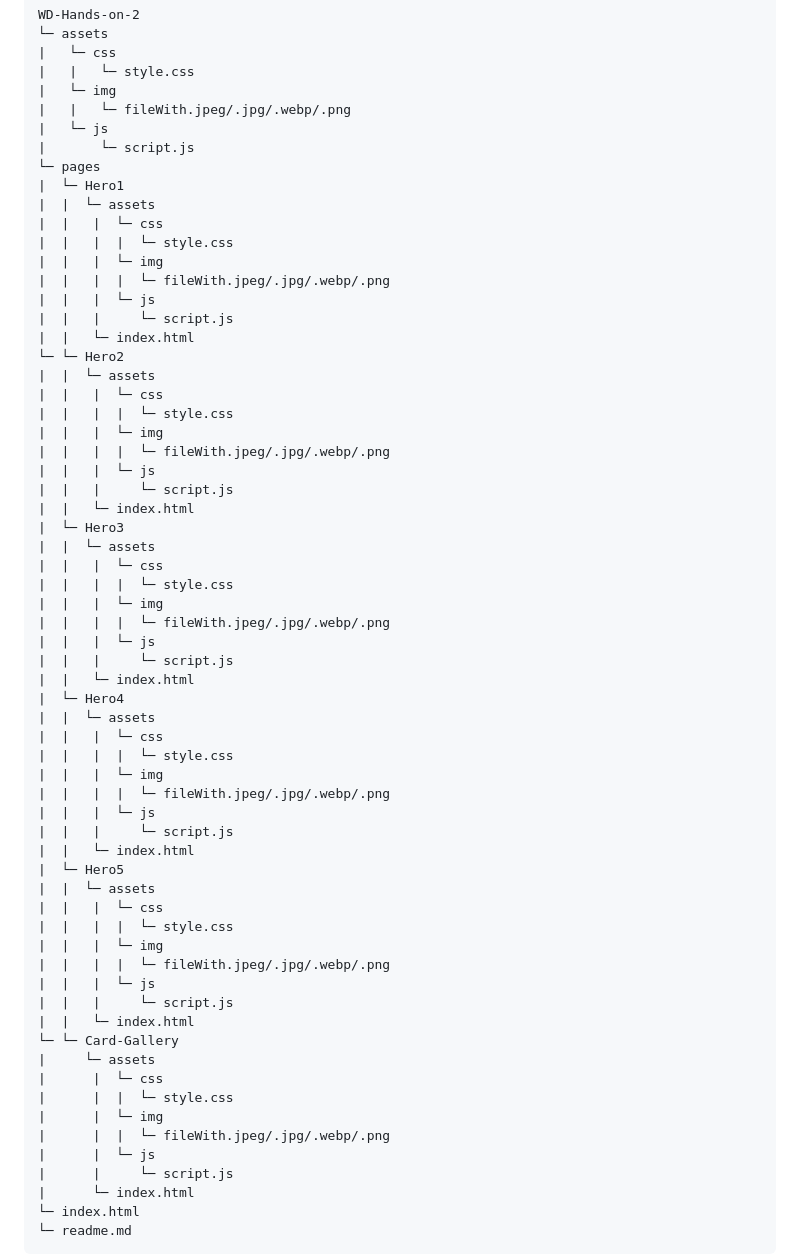
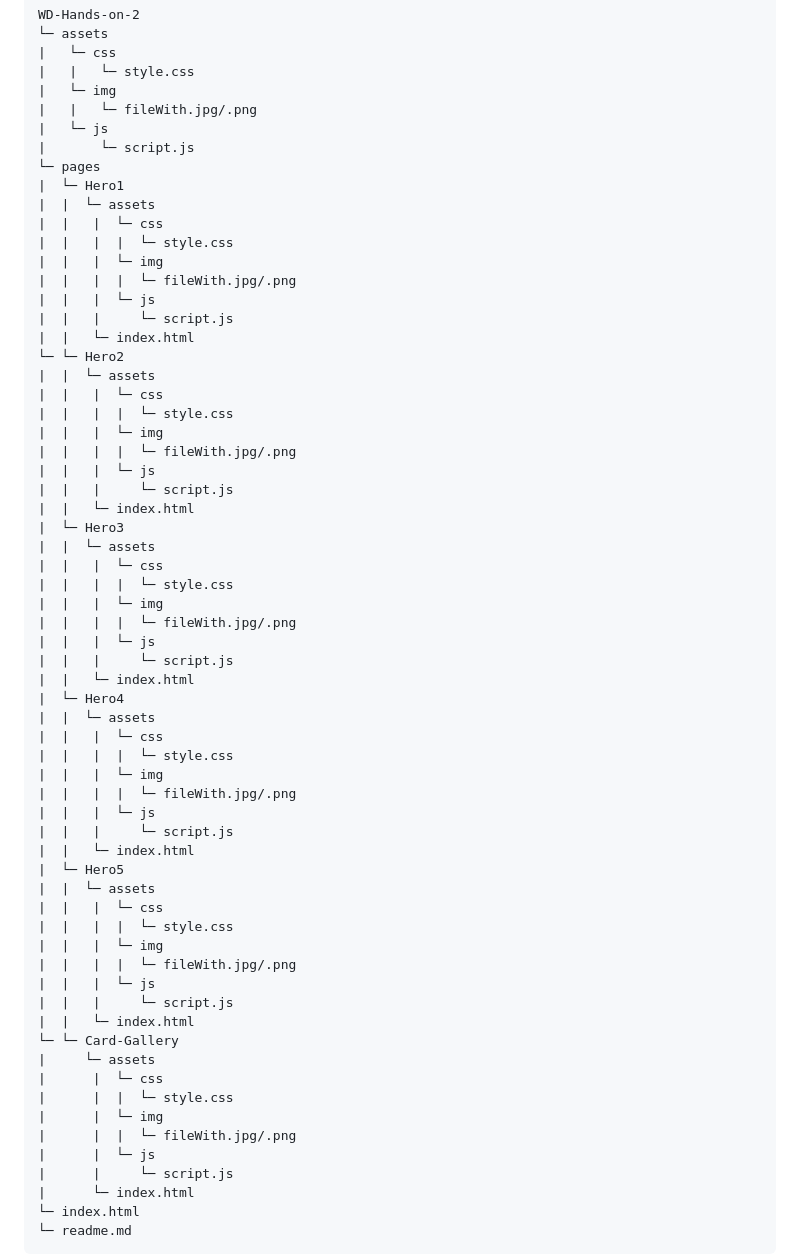
Before and after one commit to Orfanel-0205/Hands-on-2, a Markdown page: readme.md, the part around the change. GitHub-like rendering.

```diff
--- a/readme.md
+++ b/readme.md
@@ -88,7 +88,7 @@ WD-Hands-on-2
 |   └─ css
 |   |   └─ style.css
 |   └─ img
-|   |   └─ fileWith.jpeg/.jpg/.webp/.png
+|   |   └─ fileWith.jpg/.png
 |   └─ js
 |       └─ script.js
 └─ pages
@@ -97,7 +97,7 @@ WD-Hands-on-2
 |  |   |  └─ css
 |  |   |  |  └─ style.css
 |  |   |  └─ img
-|  |   |  |  └─ fileWith.jpeg/.jpg/.webp/.png
+|  |   |  |  └─ fileWith.jpg/.png
 |  |   |  └─ js
 |  |   |     └─ script.js
 |  |   └─ index.html
@@ -106,7 +106,7 @@ WD-Hands-on-2
 |  |   |  └─ css
 |  |   |  |  └─ style.css
 |  |   |  └─ img
-|  |   |  |  └─ fileWith.jpeg/.jpg/.webp/.png
+|  |   |  |  └─ fileWith.jpg/.png
 |  |   |  └─ js
 |  |   |     └─ script.js
 |  |   └─ index.html
@@ -115,7 +115,7 @@ WD-Hands-on-2
 |  |   |  └─ css
 |  |   |  |  └─ style.css
 |  |   |  └─ img
-|  |   |  |  └─ fileWith.jpeg/.jpg/.webp/.png
+|  |   |  |  └─ fileWith.jpg/.png
 |  |   |  └─ js
 |  |   |     └─ script.js
 |  |   └─ index.html
@@ -124,7 +124,7 @@ WD-Hands-on-2
 |  |   |  └─ css
 |  |   |  |  └─ style.css
 |  |   |  └─ img
-|  |   |  |  └─ fileWith.jpeg/.jpg/.webp/.png
+|  |   |  |  └─ fileWith.jpg/.png
 |  |   |  └─ js
 |  |   |     └─ script.js
 |  |   └─ index.html
@@ -133,7 +133,7 @@ WD-Hands-on-2
 |  |   |  └─ css
 |  |   |  |  └─ style.css
 |  |   |  └─ img
-|  |   |  |  └─ fileWith.jpeg/.jpg/.webp/.png
+|  |   |  |  └─ fileWith.jpg/.png
 |  |   |  └─ js
 |  |   |     └─ script.js
 |  |   └─ index.html
@@ -142,7 +142,7 @@ WD-Hands-on-2
 |      |  └─ css
 |      |  |  └─ style.css
 |      |  └─ img
-|      |  |  └─ fileWith.jpeg/.jpg/.webp/.png
+|      |  |  └─ fileWith.jpg/.png
 |      |  └─ js
 |      |     └─ script.js
 |      └─ index.html
```
